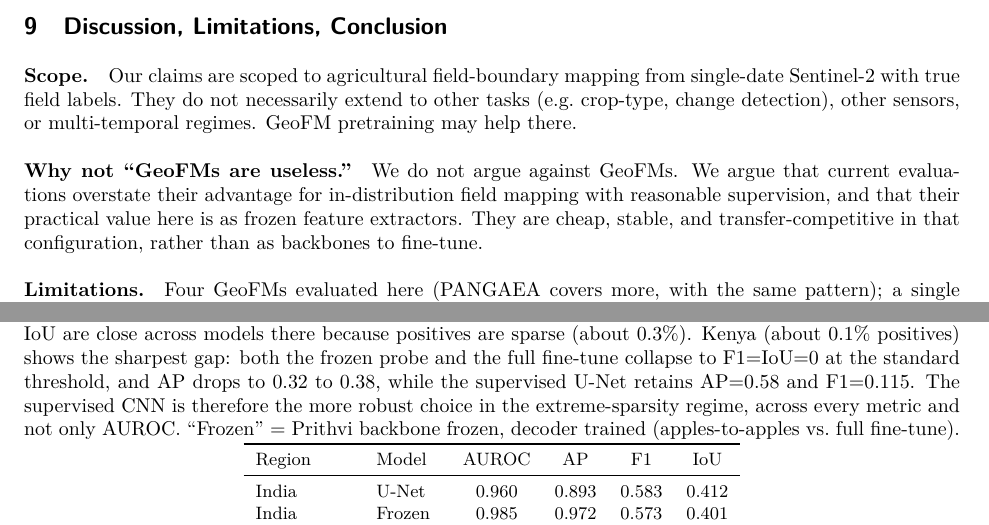
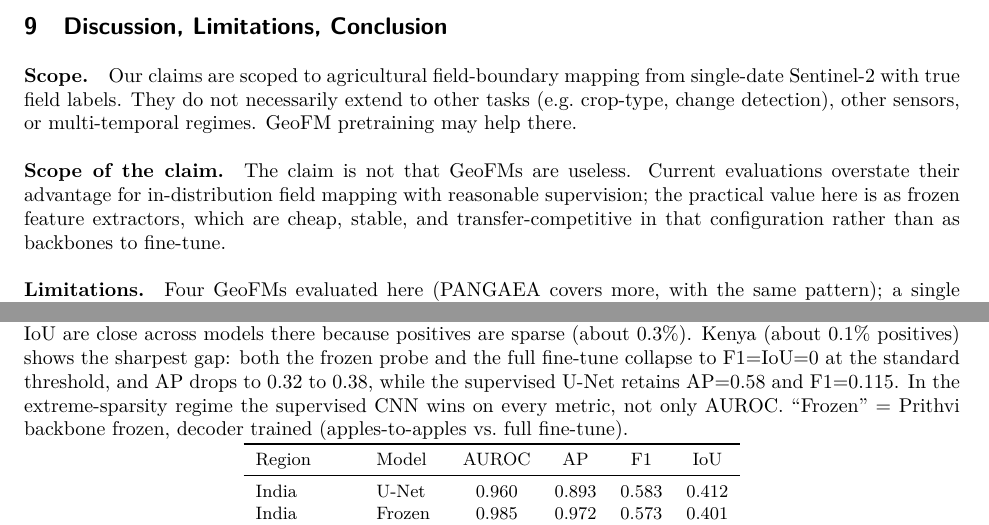
Before and after one commit to Santoshpant23/frozen-not-finetuned-eval, a LaTeX paper (paper/main_tmlr.tex): two parts of pages 7 and 11 of 11, joined at a grey line, cut so that both start at the same text. Compiled offline with pdfLaTeX.

Commit message:
Minor polish: reword 'Scope of the claim' paragraph; vary 'robust choice' to remove repetition

```diff
--- a/paper/main_tmlr.tex
+++ b/paper/main_tmlr.tex
@@ -387,11 +387,11 @@ single-date Sentinel-2 with true field labels. They do not necessarily extend to
 other tasks (e.g.\ crop-type, change detection), other sensors, or multi-temporal
 regimes. GeoFM pretraining may help there.
 
-\paragraph{Why not ``GeoFMs are useless.''} We do not argue against GeoFMs. We argue
-that current evaluations overstate their advantage for in-distribution field mapping
-with reasonable supervision, and that their practical value here is as frozen
-feature extractors. They are cheap, stable, and transfer-competitive in that
-configuration, rather than as backbones to fine-tune.
+\paragraph{Scope of the claim.} The claim is not that GeoFMs are useless. Current
+evaluations overstate their advantage for in-distribution field mapping with
+reasonable supervision; the practical value here is as frozen feature extractors,
+which are cheap, stable, and transfer-competitive in that configuration rather than
+as backbones to fine-tune.
 
 \paragraph{Limitations.} Four GeoFMs evaluated here (PANGAEA covers more, with the
 same pattern); a single supervised architecture (PANGAEA independently replicates
@@ -582,8 +582,8 @@ AP; F1 and IoU are close across models there because positives are sparse (about
 0.3\%). Kenya (about 0.1\% positives) shows the sharpest gap: both the frozen probe
 and the full fine-tune collapse to F1$=$IoU$=$0 at the standard threshold, and AP
 drops to 0.32 to 0.38, while the supervised U-Net retains AP$=$0.58 and F1$=$0.115.
-The supervised CNN is therefore the more robust choice in the extreme-sparsity
-regime, across every metric and not only AUROC. ``Frozen'' = Prithvi backbone
+In the extreme-sparsity regime the supervised CNN wins on every
+metric, not only AUROC. ``Frozen'' = Prithvi backbone
 frozen, decoder trained (apples-to-apples vs.\ full fine-tune).}
 \label{tab:xmetrics}
 \begin{tabular}{llcccc}
```
Also changed, not shown: paper/main_tmlr.pdf.
